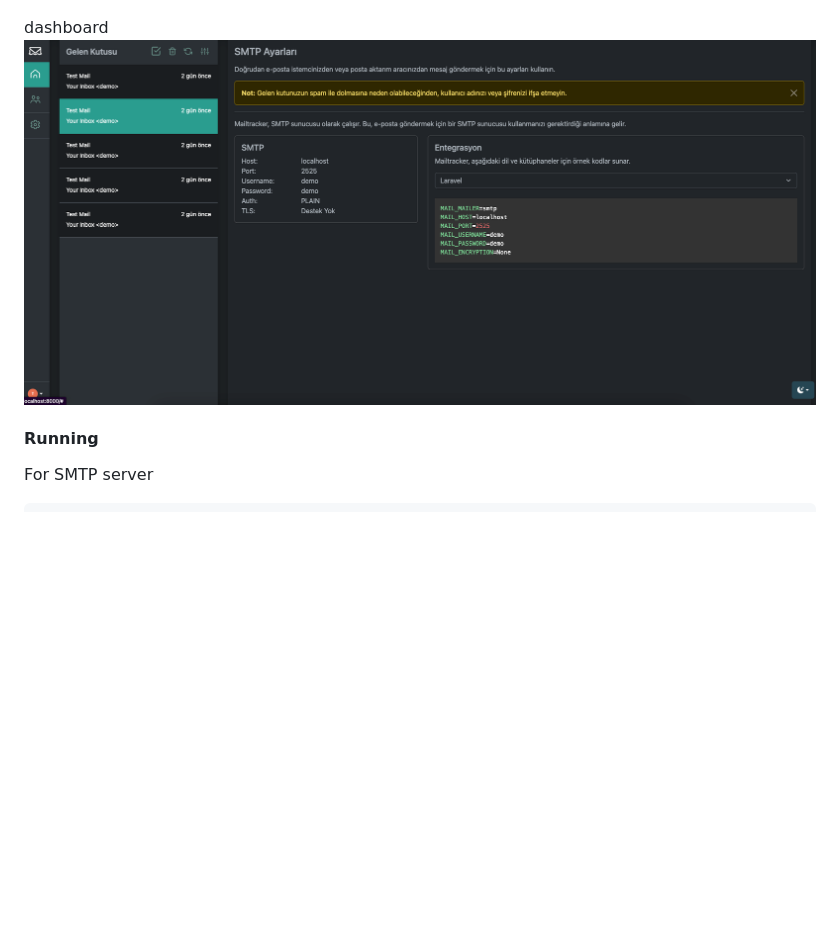
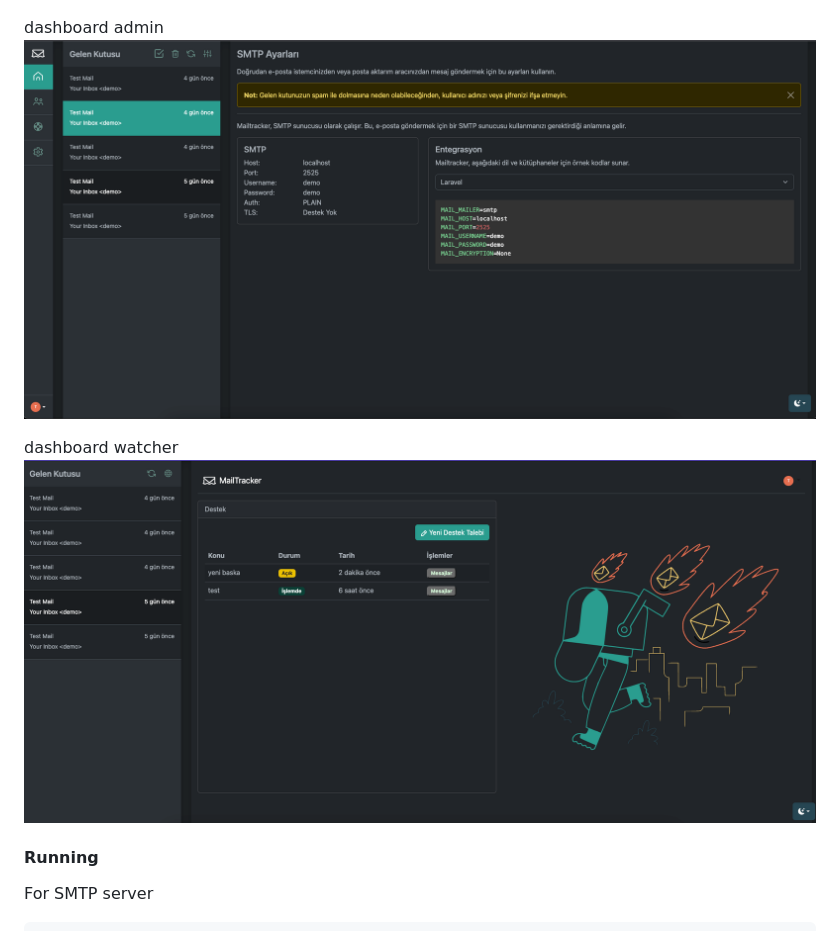
Before and after one commit to 90pixel/MailTracker, a Markdown page: README.md, the part around the change. Rendered like a GitHub page; pictures changed too: screenshot-admin.png (added), screenshot-main.png (deleted), screenshot-watcher.png (added); blank space fills up the shorter version.

Commit message:
upgraded: list admin tickets #2

```diff
--- a/README.md
+++ b/README.md
@@ -3,8 +3,11 @@
 login
 ![image](screenshot-login.png)
 
-dashboard
-![image](screenshot-main.png)
+dashboard admin
+![image](screenshot-admin.png)
+
+dashboard watcher
+![image](screenshot-watcher.png)
 
 #### Running
 
```
